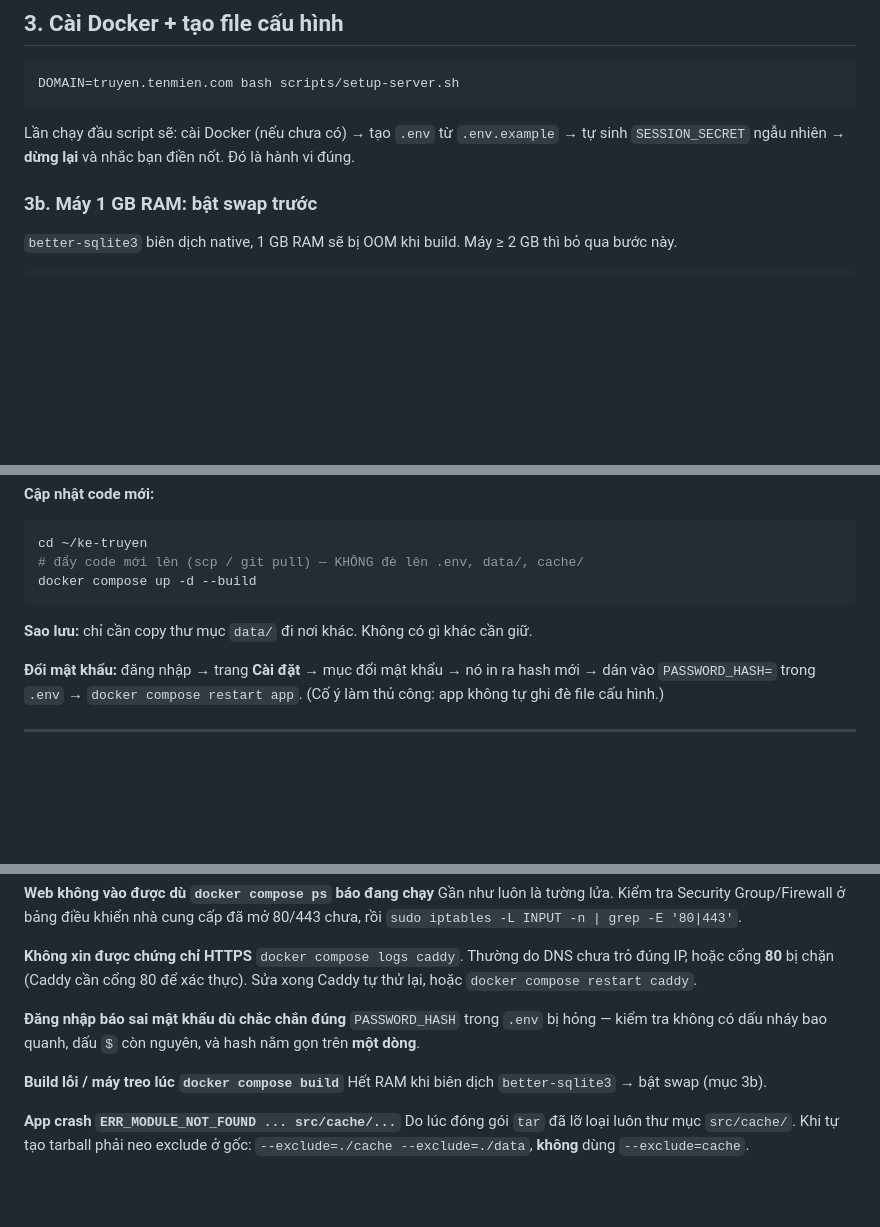
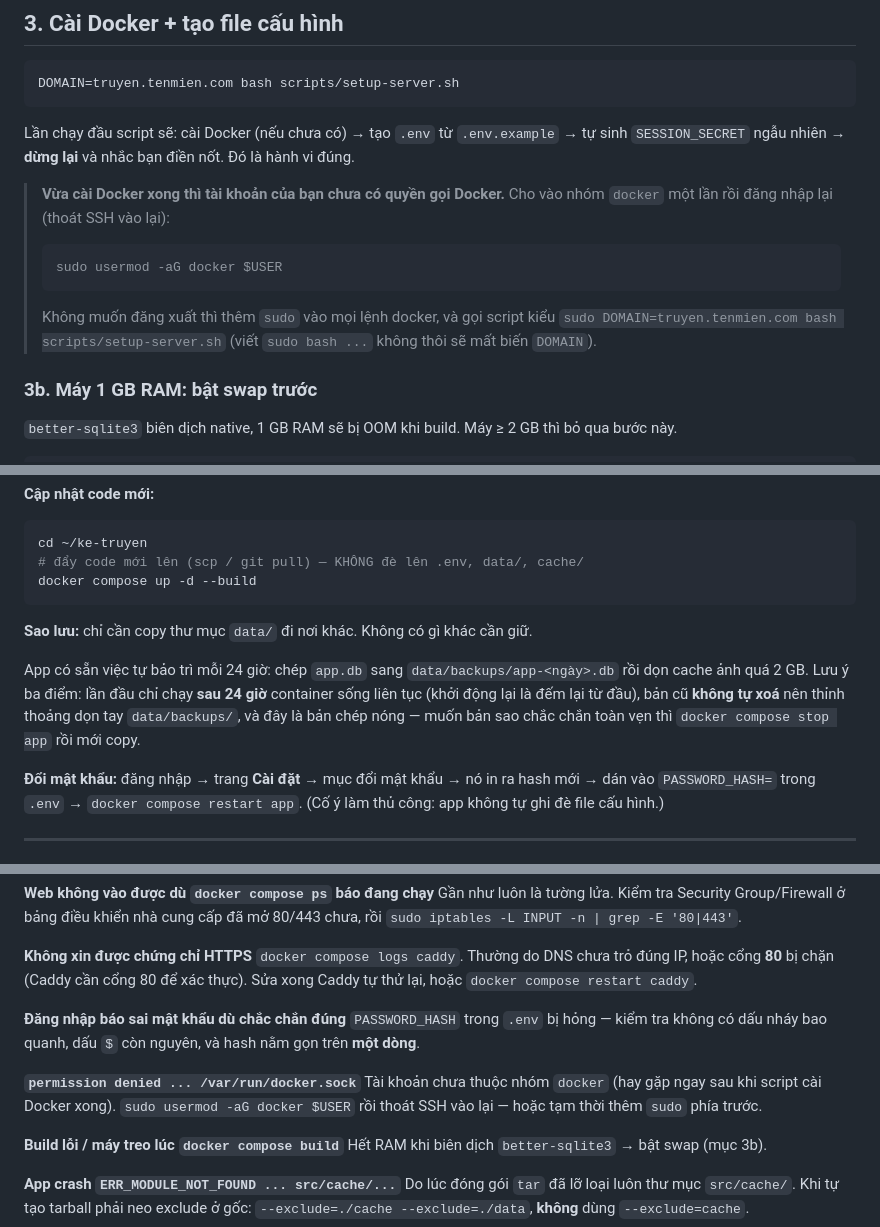
Before and after one commit to TRUNGHOANGDATA/ke-truyen, a Markdown page: HUONG-DAN-DEPLOY.md, 3 parts joined by grey strips. GitHub-like rendering; blank space fills up the shorter version.

Commit message:
docs: them bay quyen docker + ghi chu sao luu tu dong vao guide deploy
Sau khi script cai Docker xong, tai khoan chua thuoc nhom docker nen buoc bat
web fail voi "permission denied /var/run/docker.sock" — them cach xu ly o muc 3
va muc su co.

Ghi ro co che tu bao tri trong server.js: chep app.db sang data/backups moi 24h,
lan dau chi chay sau 24h container song, khong tu xoa ban cu, va la ban chep nong.

Co-Authored-By: Claude Opus 5 <noreply@anthropic.com>

````diff
--- a/HUONG-DAN-DEPLOY.md
+++ b/HUONG-DAN-DEPLOY.md
@@ -61,6 +61,15 @@ DOMAIN=truyen.tenmien.com bash scripts/setup-server.sh
 
 Lần chạy đầu script sẽ: cài Docker (nếu chưa có) → tạo `.env` từ `.env.example` → tự sinh
 `SESSION_SECRET` ngẫu nhiên → **dừng lại** và nhắc bạn điền nốt. Đó là hành vi đúng.
+
+> **Vừa cài Docker xong thì tài khoản của bạn chưa có quyền gọi Docker.** Cho vào nhóm
+> `docker` một lần rồi đăng nhập lại (thoát SSH vào lại):
+> ```bash
+> sudo usermod -aG docker $USER
+> ```
+> Không muốn đăng xuất thì thêm `sudo` vào mọi lệnh docker, và gọi script kiểu
+> `sudo DOMAIN=truyen.tenmien.com bash scripts/setup-server.sh` (viết `sudo bash ...` không
+> thôi sẽ mất biến `DOMAIN`).
 
 ### 3b. Máy 1 GB RAM: bật swap trước
 
@@ -178,6 +187,12 @@ docker compose up -d --build
 
 **Sao lưu:** chỉ cần copy thư mục `data/` đi nơi khác. Không có gì khác cần giữ.
 
+App có sẵn việc tự bảo trì mỗi 24 giờ: chép `app.db` sang `data/backups/app-<ngày>.db` rồi
+dọn cache ảnh quá 2 GB. Lưu ý ba điểm: lần đầu chỉ chạy **sau 24 giờ** container sống liên
+tục (khởi động lại là đếm lại từ đầu), bản cũ **không tự xoá** nên thỉnh thoảng dọn tay
+`data/backups/`, và đây là bản chép nóng — muốn bản sao chắc chắn toàn vẹn thì
+`docker compose stop app` rồi mới copy.
+
 **Đổi mật khẩu:** đăng nhập → trang **Cài đặt** → mục đổi mật khẩu → nó in ra hash mới →
 dán vào `PASSWORD_HASH=` trong `.env` → `docker compose restart app`. (Cố ý làm thủ công:
 app không tự ghi đè file cấu hình.)
@@ -206,6 +221,10 @@ Gần như luôn là tường lửa. Kiểm tra Security Group/Firewall ở bả
 `PASSWORD_HASH` trong `.env` bị hỏng — kiểm tra không có dấu nháy bao quanh, dấu `$` còn
 nguyên, và hash nằm gọn trên **một dòng**.
 
+**`permission denied ... /var/run/docker.sock`**
+Tài khoản chưa thuộc nhóm `docker` (hay gặp ngay sau khi script cài Docker xong).
+`sudo usermod -aG docker $USER` rồi thoát SSH vào lại — hoặc tạm thời thêm `sudo` phía trước.
+
 **Build lỗi / máy treo lúc `docker compose build`**
 Hết RAM khi biên dịch `better-sqlite3` → bật swap (mục 3b).
 
````
